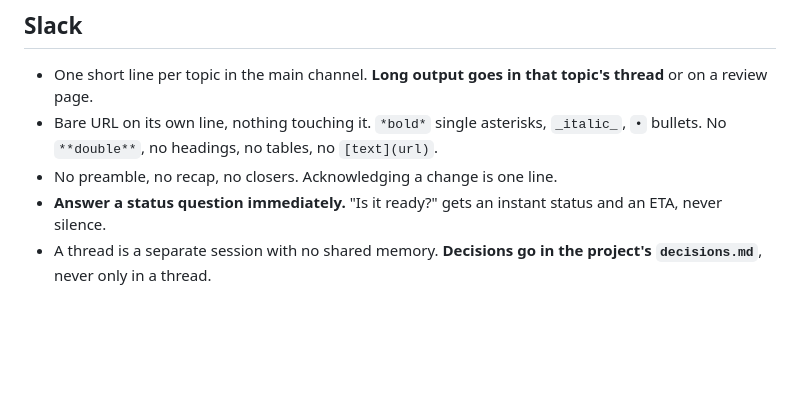
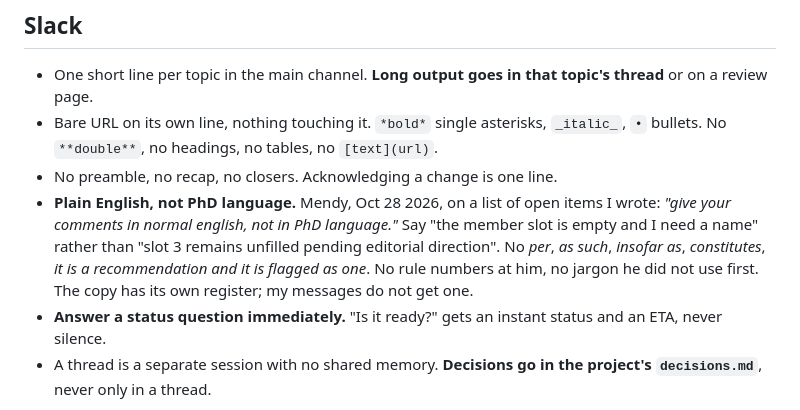
Before and after one commit to webshadoworg/newsletter-archive, a Markdown page: rules/08-working.md, the part around the change. GitHub-like rendering; blank space fills up the shorter version.

Commit message:
Rules: 08-working.md

```diff
--- a/rules/08-working.md
+++ b/rules/08-working.md
@@ -82,6 +82,12 @@ Build, push, reply. Nothing else.
 - Bare URL on its own line, nothing touching it. `*bold*` single asterisks, `_italic_`, `•` bullets.
   No `**double**`, no headings, no tables, no `[text](url)`.
 - No preamble, no recap, no closers. Acknowledging a change is one line.
+- **Plain English, not PhD language.** Mendy, Oct 28 2026, on a list of open items I wrote:
+  *"give your comments in normal english, not in PhD language."* Say "the member slot is empty and I
+  need a name" rather than "slot 3 remains unfilled pending editorial direction". No *per*, *as
+  such*, *insofar as*, *constitutes*, *it is a recommendation and it is flagged as one*. No rule
+  numbers at him, no jargon he did not use first. The copy has its own register; my messages do not
+  get one.
 - **Answer a status question immediately.** "Is it ready?" gets an instant status and an ETA, never
   silence.
 - A thread is a separate session with no shared memory. **Decisions go in the project's
```
